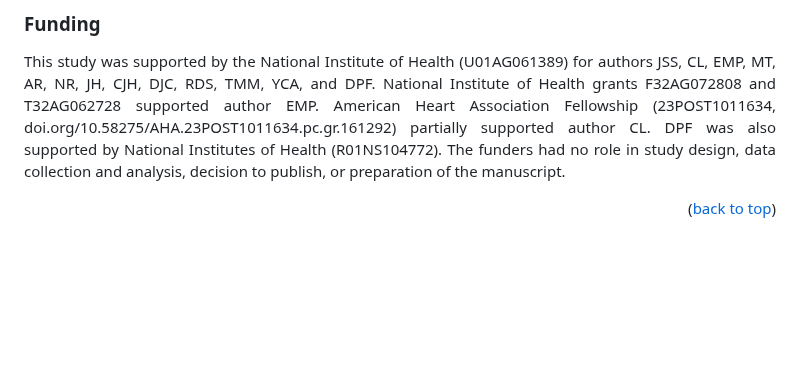
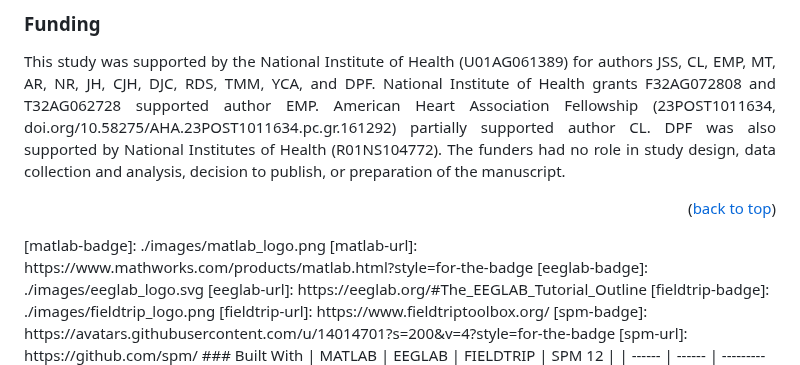
Before and after one commit to JacobSal/MindInMotion_YoungerOlderAdults_BrainSpeedChanges, a Markdown page: README.md, the part around one of its changes. GitHub-like rendering; blank space fills up the shorter version.

```diff
--- a/README.md
+++ b/README.md
@@ -81,7 +81,14 @@ This study was supported by the National Institute of Health (U01AG061389) for a
 </p>
 
 <p align="right">(<a href="#readme-top">back to top</a>)</p>
-
+[matlab-badge]: ./images/matlab_logo.png
+[matlab-url]: https://www.mathworks.com/products/matlab.html?style=for-the-badge
+[eeglab-badge]: ./images/eeglab_logo.svg
+[eeglab-url]: https://eeglab.org/#The_EEGLAB_Tutorial_Outline
+[fieldtrip-badge]: ./images/fieldtrip_logo.png
+[fieldtrip-url]: https://www.fieldtriptoolbox.org/
+[spm-badge]: https://avatars.githubusercontent.com/u/14014701?s=200&v=4?style=for-the-badge
+[spm-url]: https://github.com/spm/
 ### Built With
 | MATLAB | EEGLAB | FIELDTRIP | SPM 12 |
 | ------ | ------ | --------- | ------ |
```
Also changed, not shown: other parts of README.md (+1 -1 lines).
